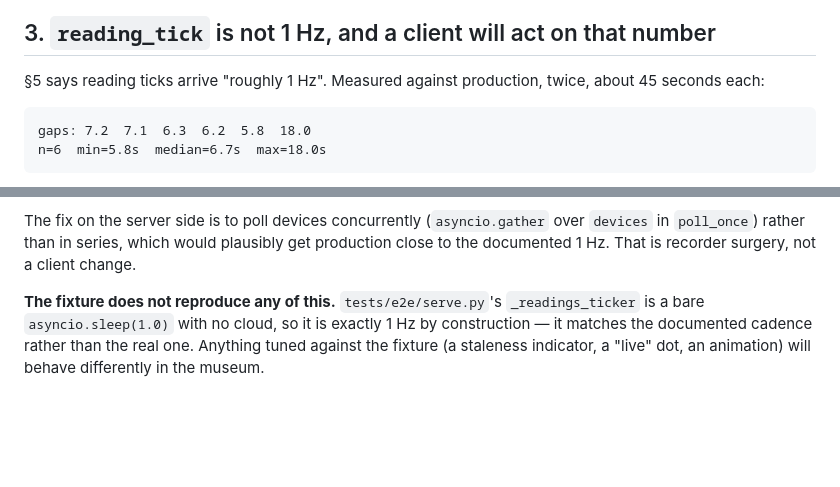
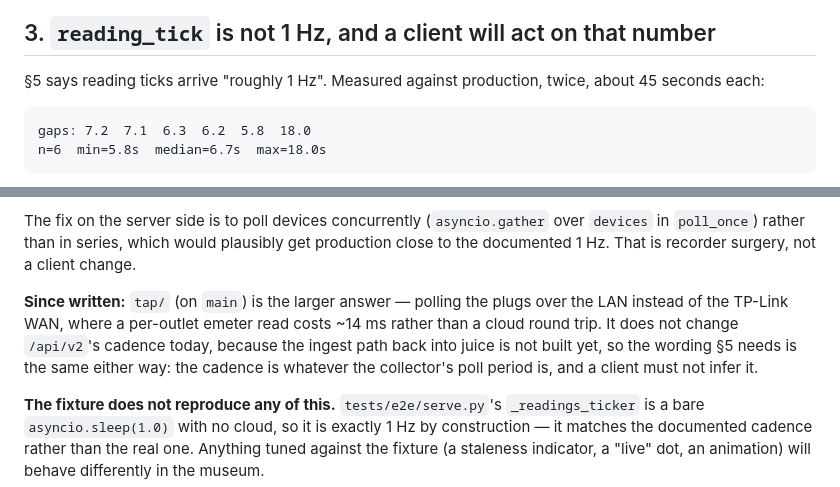
Before and after one commit to The-Flip/juice, a Markdown page: api_v2_findings.md, 2 parts joined by grey strips. GitHub-like rendering; blank space fills up the shorter version.

Commit message:
api_v2_findings.md: tag the measurement fence, note tap
Markdownlint MD040 on the gap-measurement block (CodeRabbit).

§3's recommendation — poll devices concurrently — has since been answered on a
larger scale by tap/, which landed on main while this branch was set aside.
Say so, and say why it does not change what §5 needs to document: the ingest
path back into juice is not built, and the wording ("the cadence is the
collector's poll period; infer nothing from it") holds either way.

Co-Authored-By: Claude Opus 5 (1M context) <noreply@anthropic.com>
Claude-Session: https://claude.ai/code/session_01WGtdt3Jgd2UdKpqjLfECbh

````diff
--- a/api_v2_findings.md
+++ b/api_v2_findings.md
@@ -104,7 +104,7 @@ outlet in `unmeasured_outlets` instead of totalling stale readings.
 §5 says reading ticks arrive "roughly 1 Hz". Measured against production, twice,
 about 45 seconds each:
 
-```
+```text
 gaps: 7.2  7.1  6.3  6.2  5.8  18.0
 n=6  min=5.8s  median=6.7s  max=18.0s
 ```
@@ -139,6 +139,13 @@ The fix on the server side is to poll devices concurrently
 (`asyncio.gather` over `devices` in `poll_once`) rather than in series, which
 would plausibly get production close to the documented 1 Hz. That is recorder
 surgery, not a client change.
+
+**Since written:** `tap/` (on `main`) is the larger answer — polling the plugs
+over the LAN instead of the TP-Link WAN, where a per-outlet emeter read costs
+~14 ms rather than a cloud round trip. It does not change `/api/v2`'s cadence
+today, because the ingest path back into juice is not built yet, so the wording
+§5 needs is the same either way: the cadence is whatever the collector's poll
+period is, and a client must not infer it.
 
 **The fixture does not reproduce any of this.** `tests/e2e/serve.py`'s
 `_readings_ticker` is a bare `asyncio.sleep(1.0)` with no cloud, so it is exactly
````
